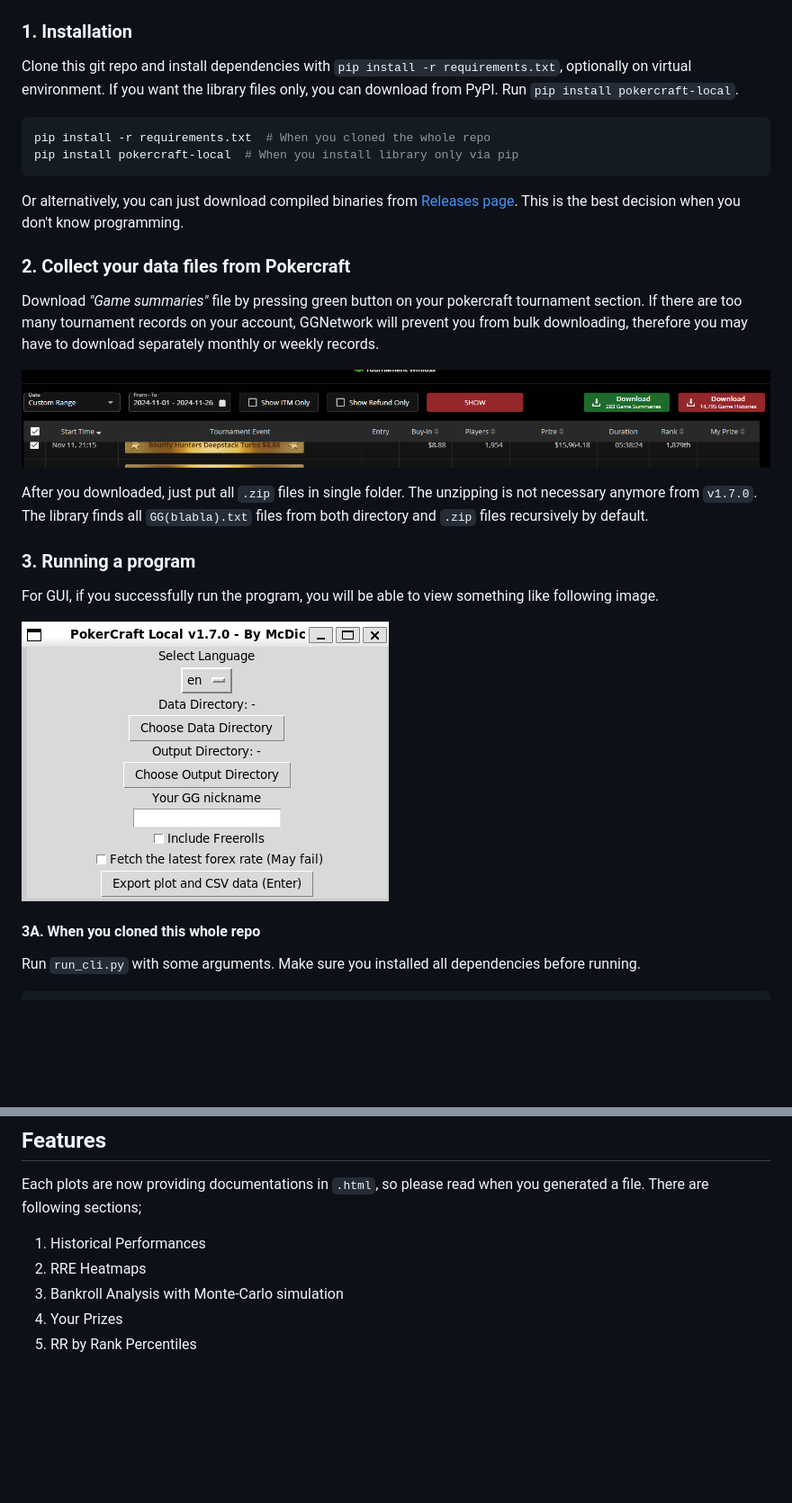
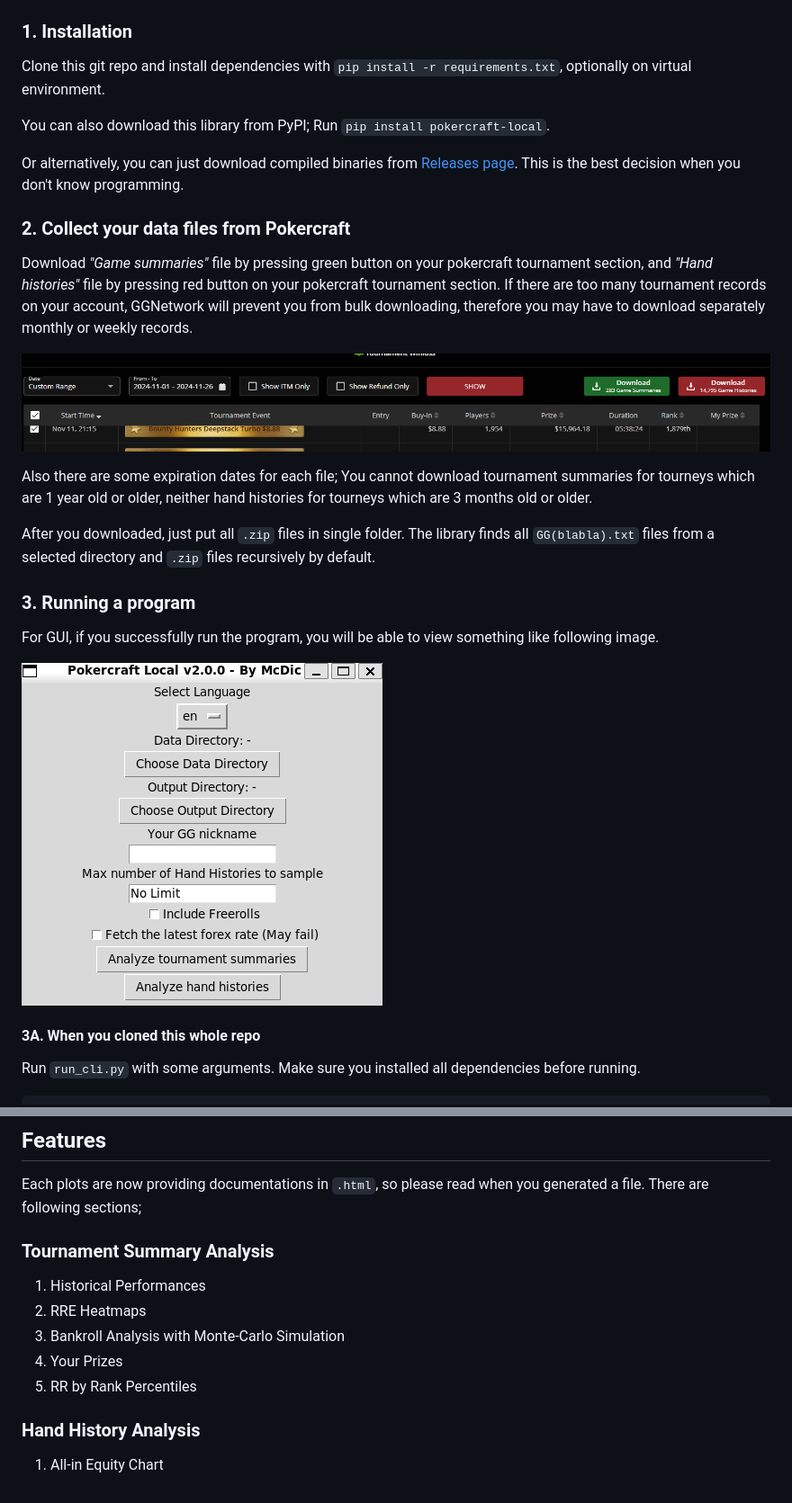
Before and after one commit to McDic/pokercraft-local, a Markdown page: README.md, 2 parts joined by grey strips. Shown at 90% size. GitHub-like rendering; pictures changed too: images/gui_screen.png; blank space fills up the shorter version.

Commit message:
Updated version, changelog and readme

````diff
--- a/README.md
+++ b/README.md
@@ -13,27 +13,27 @@ Here is working [demo](https://blog.mcdic.net/assets/raw_html/damavaco_performan
 ### 1. Installation
 
 Clone this git repo and install dependencies with `pip install -r requirements.txt`, optionally on virtual environment.
-If you want the library files only, you can download from PyPI. Run `pip install pokercraft-local`.
 
-```bash
-pip install -r requirements.txt  # When you cloned the whole repo
-pip install pokercraft-local  # When you install library only via pip
-```
+You can also download this library from PyPI; Run `pip install pokercraft-local`.
 
 Or alternatively, you can just download compiled binaries from [Releases page](https://github.com/McDic/pokercraft-local/releases).
 This is the best decision when you don't know programming.
 
 ### 2. Collect your data files from Pokercraft
 
-Download *"Game summaries"* file by pressing green button on your pokercraft tournament section.
+Download *"Game summaries"* file by pressing green button on your pokercraft tournament section,
+and *"Hand histories"* file by pressing red button on your pokercraft tournament section.
 If there are too many tournament records on your account, GGNetwork will prevent you from bulk downloading,
 therefore you may have to download separately monthly or weekly records.
 
 ![pokercraft_download](./images/pokercraft_download.png)
 
+Also there are some expiration dates for each file;
+You cannot download tournament summaries for tourneys which are 1 year old or older,
+neither hand histories for tourneys which are 3 months old or older.
+
 After you downloaded, just put all `.zip` files in single folder.
-The unzipping is not necessary anymore from `v1.7.0`.
-The library finds all `GG(blabla).txt` files from both directory and `.zip` files recursively by default.
+The library finds all `GG(blabla).txt` files from a selected directory and `.zip` files recursively by default.
 
 ### 3. Running a program
 
@@ -84,8 +84,14 @@ Each plots are now providing documentations in `.html`,
 so please read when you generated a file.
 There are following sections;
 
+### Tournament Summary Analysis
+
 1. Historical Performances
 2. RRE Heatmaps
-3. Bankroll Analysis with Monte-Carlo simulation
+3. Bankroll Analysis with Monte-Carlo Simulation
 4. Your Prizes
 5. RR by Rank Percentiles
+
+### Hand History Analysis
+
+1. All-in Equity Chart
````
Also changed, not shown: CHANGELOG.md (+11 -0 lines), 2 other files.
